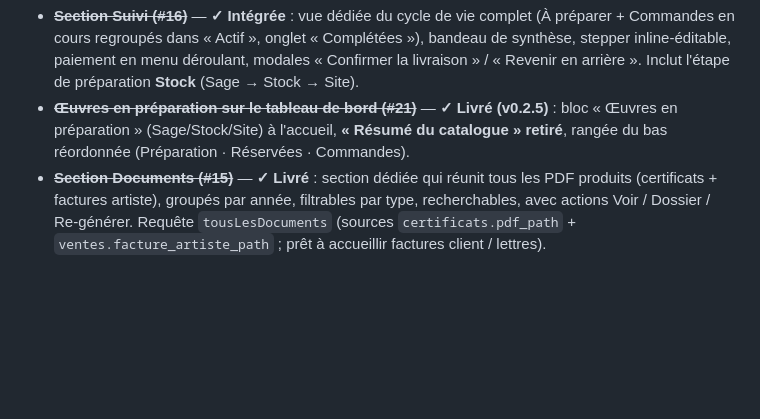
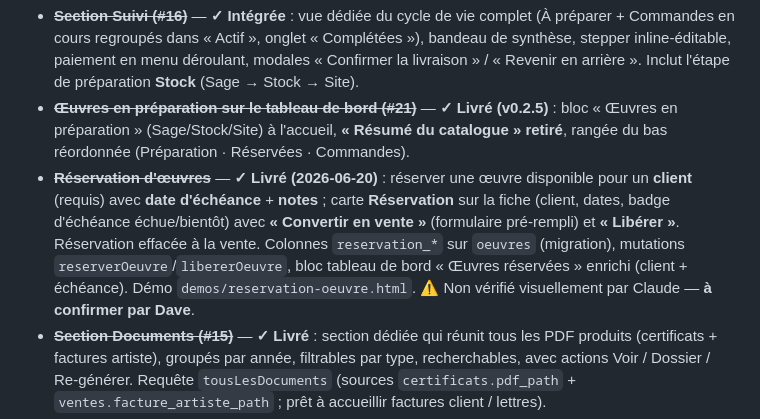
Before and after one commit to YadoxB/Galeria, a Markdown page: ETAT.md, the part around the change. GitHub-like rendering; blank space fills up the shorter version.

Commit message:
docs: réservation d'œuvres livrée dans ETAT
Co-Authored-By: Claude Opus 4.8 <noreply@anthropic.com>

```diff
--- a/ETAT.md
+++ b/ETAT.md
@@ -195,6 +195,7 @@ L'application **Galeria** pour la **Galerie du Vieux Saint-Jean** est livrable e
 **Chantier 1 · Visibilité & navigation** — *prochain jalon « Visibilité » ; naît du jalon 3 + du stepper du tableau de bord*
 - ~~**Section Suivi (#16)**~~ — **✓ Intégrée** : vue dédiée du cycle de vie complet (À préparer + Commandes en cours regroupés dans « Actif », onglet « Complétées »), bandeau de synthèse, stepper inline-éditable, paiement en menu déroulant, modales « Confirmer la livraison » / « Revenir en arrière ». Inclut l'étape de préparation **Stock** (Sage → Stock → Site).
 - ~~**Œuvres en préparation sur le tableau de bord (#21)**~~ — **✓ Livré (v0.2.5)** : bloc « Œuvres en préparation » (Sage/Stock/Site) à l'accueil, **« Résumé du catalogue » retiré**, rangée du bas réordonnée (Préparation · Réservées · Commandes).
+- ~~**Réservation d'œuvres**~~ — **✓ Livré (2026-06-20)** : réserver une œuvre disponible pour un **client** (requis) avec **date d'échéance** + **notes** ; carte **Réservation** sur la fiche (client, dates, badge d'échéance échue/bientôt) avec **« Convertir en vente »** (formulaire pré-rempli) et **« Libérer »**. Réservation effacée à la vente. Colonnes `reservation_*` sur `oeuvres` (migration), mutations `reserverOeuvre`/`libererOeuvre`, bloc tableau de bord « Œuvres réservées » enrichi (client + échéance). Démo `demos/reservation-oeuvre.html`. ⚠️ Non vérifié visuellement par Claude — **à confirmer par Dave**.
 - ~~**Section Documents (#15)**~~ — **✓ Livré** : section dédiée qui réunit tous les PDF produits (certificats + factures artiste), groupés par année, filtrables par type, recherchables, avec actions Voir / Dossier / Re-générer. Requête `tousLesDocuments` (sources `certificats.pdf_path` + `ventes.facture_artiste_path` ; prêt à accueillir factures client / lettres).
 - ~~**Rapport journalier (#17)**~~ — **✓ Livré** : section **Rapport** (sidebar) = journal d'une journée (sélecteur de date) — tuiles, ventes détaillées, intrants/extrants du jour, activité opérationnelle — **+ suivi opérationnel** (admissions en cours, ventes/livraisons en cours). **PDF Lettre** via gabarit autonome `gabarit-rapport.html` (IPC `rapport:pdf` → `printToPDF` 'Letter', polices système, fond blanc, nom horodaté). Inclut le **mécanisme de retrait** d'œuvres (remplace « Archiver » sur l'œuvre : bouton « Retirer » fiche + **retrait en lot** via mode sélection sur la liste ; vendues non retirables ; colonnes `retrait_date`/`retrait_motif`). ⚠️ **Connu (hors périmètre)** : le visionneur **Acrobat** affiche une erreur « Font Capture » quelques secondes après l'ouverture de **tout** PDF généré (certificats inclus) — environnemental, le PDF reste valide. À investiguer séparément (voir Chantier 3).
 - ~~**Lot 4 — refonte de la section Documents**~~ — **✓ Livré** : la Section Documents réunit désormais **tous les types** depuis une **source hybride base + disque**. `indexerTousLesDocuments()` (`pdf.js`) = entrées riches base (certificats, factures artiste, annexes, présentations) **+ scan disque** de `Documents\{année}\{Type}\` (catalogues, rapports, pochettes, **versions modifiées**) ; IPC `documents:liste` rebranché. Vue `documents.js` réécrite : **groupement par type** (sous-séparateurs d'année), **barre de filtres permanente** (Type · Année · Artiste · Client) + recherche + Réinitialiser, **icônes SVG** par type (annexe dépôt rouge / retrait bleu), **pochettes dépliables** (Voir chaque doc / Ouvrir le dossier), **badge « version modifiée »**. Re-générer pour certificats + factures artiste ; Voir/Dossier pour les autres. **+ Vue « Explorateur »** en **bascule Liste/Explorateur** (mémorisée) : navigation dans l'arborescence réelle (Année → Type → fichiers ; Pochettes → client → facture), fil d'Ariane + remonter, recherche globale ; dossiers de type avec leur icône de type. Démos `demos/documents-refonte.html` + `demos/documents-explorateur.html`. ⚠️ Non vérifié visuellement par Claude (résolveur computer-use) — **à confirmer par Dave**.
```
